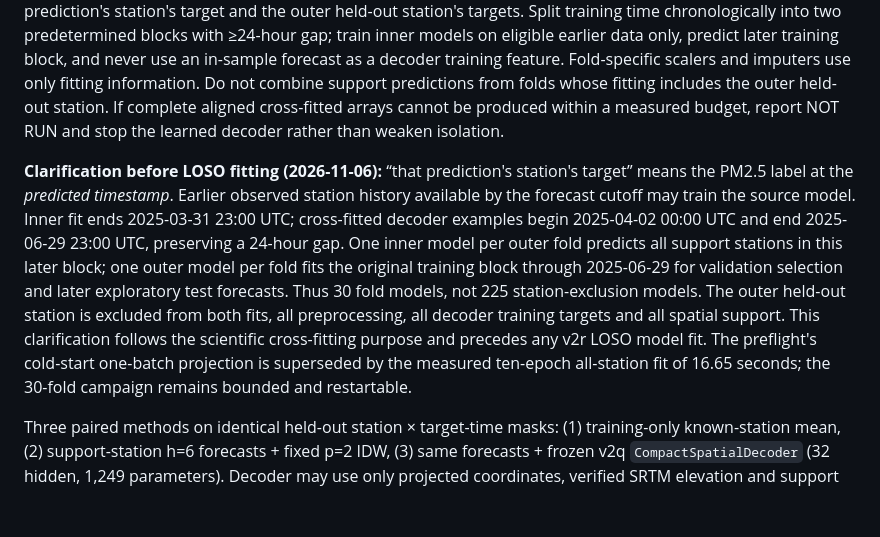
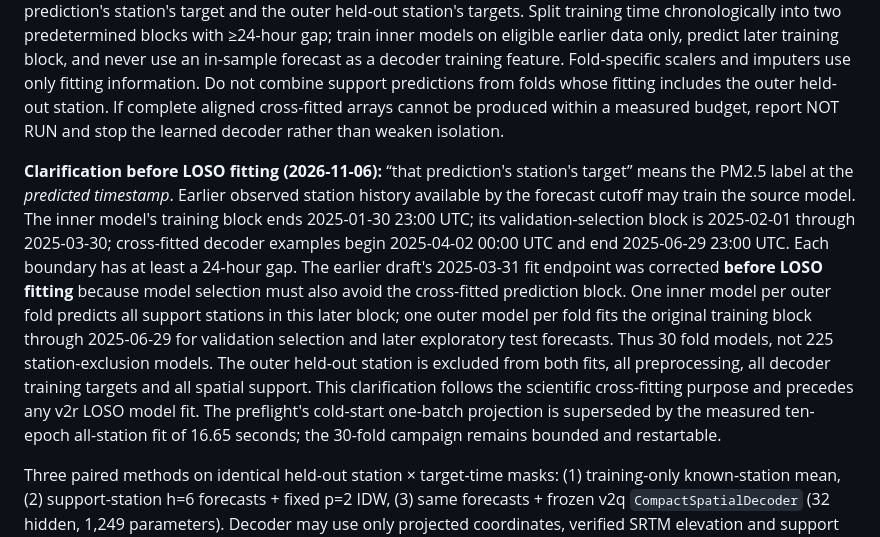
Before and after one commit to svmtejas84/Capstone, a Markdown page: final_blr_results/final_research_v2r/EXPERIMENT_PROTOCOL.md, the part around the change. Rendered like a GitHub page; blank space fills up the shorter version.

Commit message:
Freeze inner crossfit selection boundary before LOSO fits

```diff
--- a/final_blr_results/final_research_v2r/EXPERIMENT_PROTOCOL.md
+++ b/final_blr_results/final_research_v2r/EXPERIMENT_PROTOCOL.md
@@ -8,7 +8,7 @@ Primary horizon is **6 hours**, matching the pre-existing W6 spatial comparison.
 
 Outer LOSO removes all pollutant history and labels of the held-out station from source-forecaster fitting and preprocessing. The source forecaster is the existing corrected GINE–GRU, log1p-compatible residual protocol, with fixed configuration from `configs/loso_v2.yaml`; no architecture search. For decoder training, support-station forecasts must be **cross-fitted**: each prediction is made by a model whose fitting excludes that prediction's station's target and the outer held-out station's targets. Split training time chronologically into two predetermined blocks with ≥24-hour gap; train inner models on eligible earlier data only, predict later training block, and never use an in-sample forecast as a decoder training feature. Fold-specific scalers and imputers use only fitting information. Do not combine support predictions from folds whose fitting includes the outer held-out station. If complete aligned cross-fitted arrays cannot be produced within a measured budget, report NOT RUN and stop the learned decoder rather than weaken isolation.
 
-**Clarification before LOSO fitting (2026-11-06):** “that prediction's station's target” means the PM2.5 label at the *predicted timestamp*. Earlier observed station history available by the forecast cutoff may train the source model. Inner fit ends 2025-03-31 23:00 UTC; cross-fitted decoder examples begin 2025-04-02 00:00 UTC and end 2025-06-29 23:00 UTC, preserving a 24-hour gap. One inner model per outer fold predicts all support stations in this later block; one outer model per fold fits the original training block through 2025-06-29 for validation selection and later exploratory test forecasts. Thus 30 fold models, not 225 station-exclusion models. The outer held-out station is excluded from both fits, all preprocessing, all decoder training targets and all spatial support. This clarification follows the scientific cross-fitting purpose and precedes any v2r LOSO model fit. The preflight's cold-start one-batch projection is superseded by the measured ten-epoch all-station fit of 16.65 seconds; the 30-fold campaign remains bounded and restartable.
+**Clarification before LOSO fitting (2026-11-06):** “that prediction's station's target” means the PM2.5 label at the *predicted timestamp*. Earlier observed station history available by the forecast cutoff may train the source model. The inner model's training block ends 2025-01-30 23:00 UTC; its validation-selection block is 2025-02-01 through 2025-03-30; cross-fitted decoder examples begin 2025-04-02 00:00 UTC and end 2025-06-29 23:00 UTC. Each boundary has at least a 24-hour gap. The earlier draft's 2025-03-31 fit endpoint was corrected **before LOSO fitting** because model selection must also avoid the cross-fitted prediction block. One inner model per outer fold predicts all support stations in this later block; one outer model per fold fits the original training block through 2025-06-29 for validation selection and later exploratory test forecasts. Thus 30 fold models, not 225 station-exclusion models. The outer held-out station is excluded from both fits, all preprocessing, all decoder training targets and all spatial support. This clarification follows the scientific cross-fitting purpose and precedes any v2r LOSO model fit. The preflight's cold-start one-batch projection is superseded by the measured ten-epoch all-station fit of 16.65 seconds; the 30-fold campaign remains bounded and restartable.
 
 Three paired methods on identical held-out station × target-time masks: (1) training-only known-station mean, (2) support-station h=6 forecasts + fixed p=2 IDW, (3) same forecasts + frozen v2q `CompactSpatialDecoder` (32 hidden, 1,249 parameters). Decoder may use only projected coordinates, verified SRTM elevation and support distance/count at cutoff. Train-only fitting, seed 42, up to ten epochs, fixed AdamW 1e-3, early stopping on validation MAE with patience three. No decoder capacity or hyperparameter changes after outcome inspection. Report pooled and per-station MAE/RMSE/R², coverage, paired differences, number of independent sites, nearest-support distance and runtime. Any confidence interval resamples **stations**, not individual station-hour pairs; with ≤11 scored sites, describe uncertainty conservatively. Preserve old W6 negative LOSO and v2o retrospective IDW as separate protocols.
 
```
